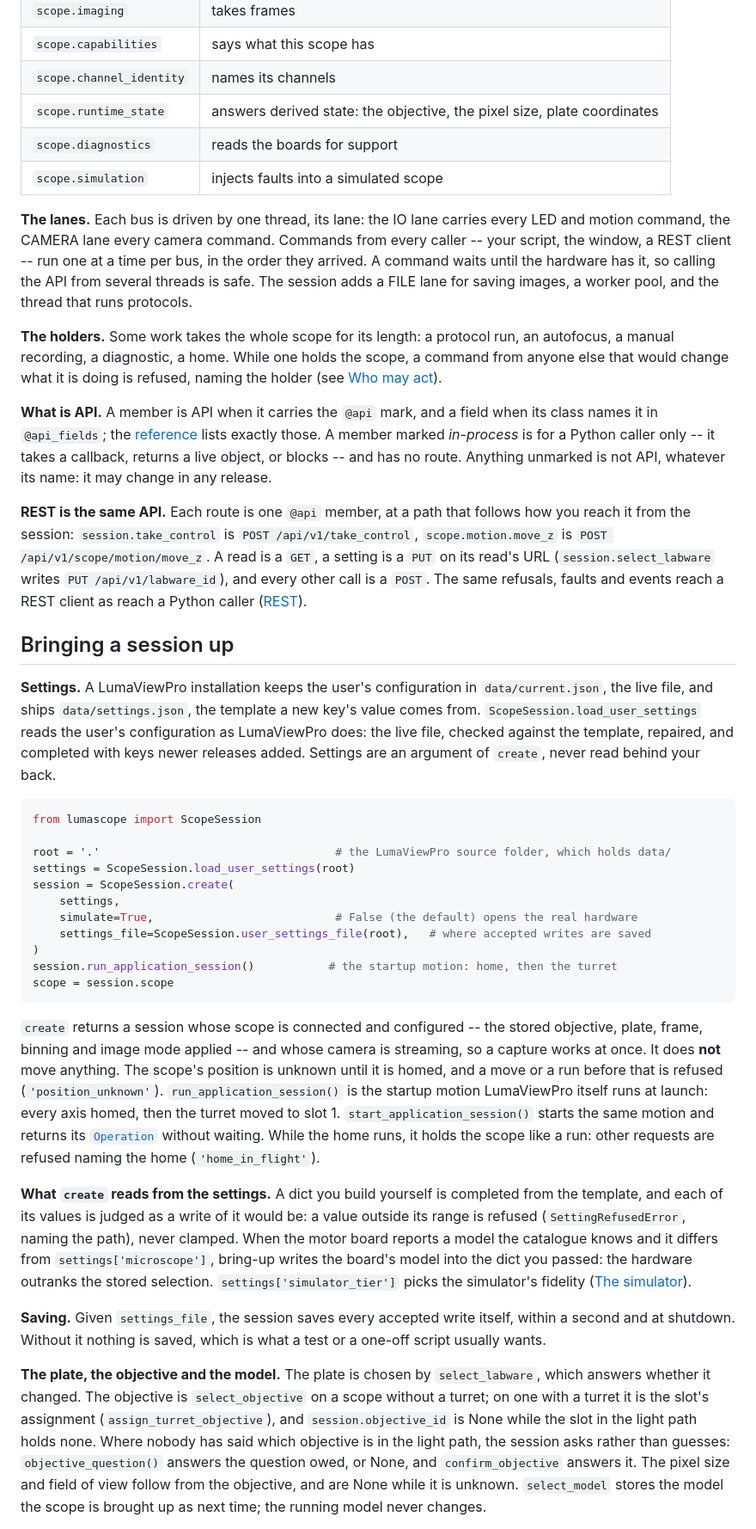
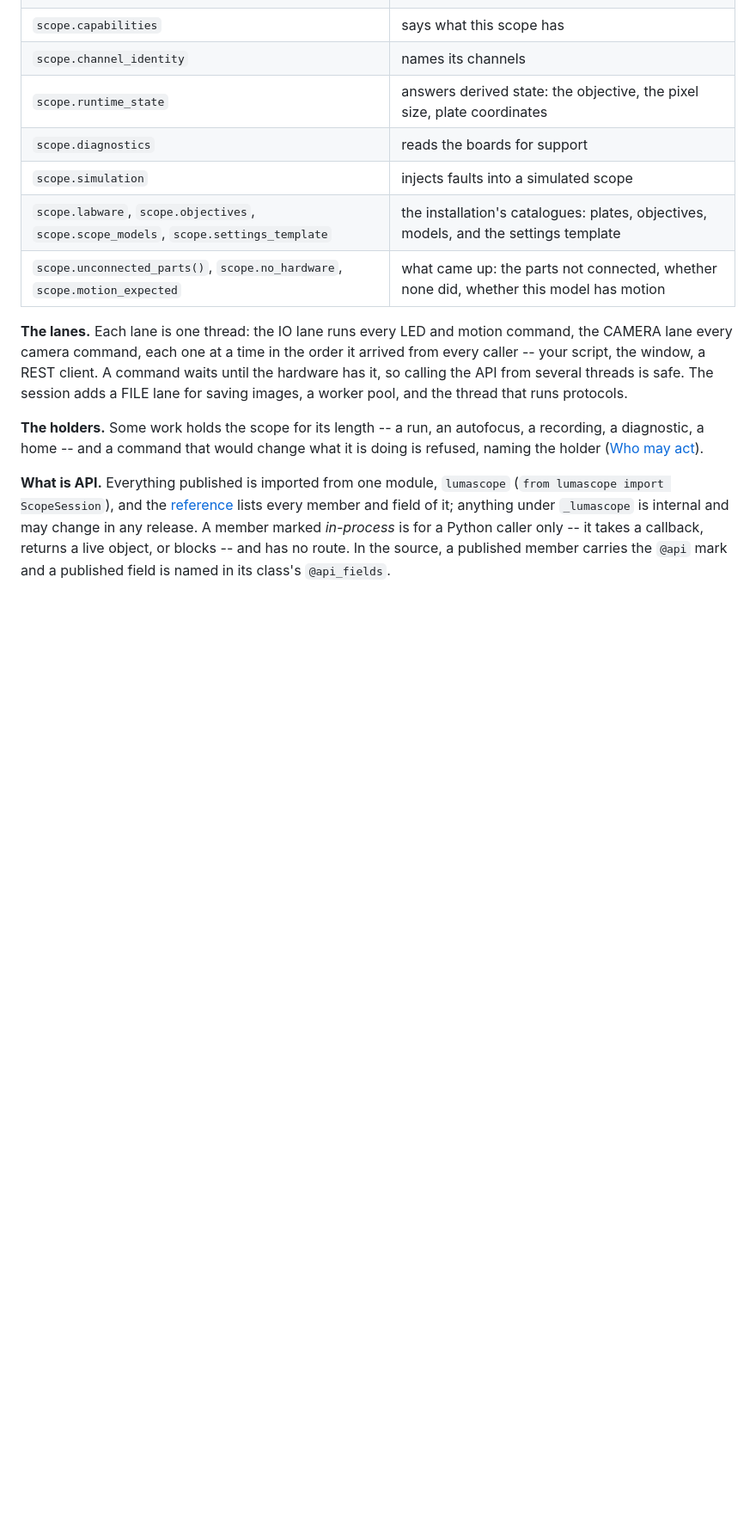
Before and after one commit to EtalumaSupport/LumaViewPro, a Markdown page: docs/guide/concepts.md, the part around one of its changes. Shown at 86% size. Drawn GitHub-style; blank space fills up the shorter version.

````diff
--- a/docs/guide/concepts.md
+++ b/docs/guide/concepts.md
@@ -45,89 +45,26 @@ sub-APIs, one per part.
 | `scope.runtime_state` | answers derived state: the objective, the pixel size, plate coordinates |
 | `scope.diagnostics` | reads the boards for support |
 | `scope.simulation` | injects faults into a simulated scope |
+| `scope.labware`, `scope.objectives`, `scope.scope_models`, `scope.settings_template` | the installation's catalogues: plates, objectives, models, and the settings template |
+| `scope.unconnected_parts()`, `scope.no_hardware`, `scope.motion_expected` | what came up: the parts not connected, whether none did, whether this model has motion |
 
-**The lanes.** Each bus is driven by one thread, its lane: the IO lane carries
-every LED and motion command, the CAMERA lane every camera command. Commands from
-every caller -- your script, the window, a REST client -- run one at a time per
-bus, in the order they arrived. A command waits until the hardware has it, so
-calling the API from several threads is safe. The session adds a FILE lane for
+**The lanes.** Each lane is one thread: the IO lane runs every LED and motion
+command, the CAMERA lane every camera command, each one at a time in the order
+it arrived from every caller -- your script, the window, a REST client. A
+command waits until the hardware has it, so calling the API from several
+threads is safe. The session adds a FILE lane for
 saving images, a worker pool, and the thread that runs protocols.
 
-**The holders.** Some work takes the whole scope for its length: a protocol run,
-an autofocus, a manual recording, a diagnostic, a home. While one holds the
-scope, a command from anyone else that would change what it is doing is
-refused, naming the holder (see [Who may act](#who-may-act)).
+**The holders.** Some work holds the scope for its length -- a run, an
+autofocus, a recording, a diagnostic, a home -- and a command that would change
+what it is doing is refused, naming the holder ([Who may act](#who-may-act)).
 
-**What is API.** A member is API when it carries the `@api` mark, and a field
-when its class names it in `@api_fields`; the
-[reference](../api-reference.md) lists exactly those. A member marked *in-process*
-is for a Python caller only -- it takes a callback, returns a live object, or
-blocks -- and has no route. Anything unmarked is not API, whatever its name: it
-may change in any release.
+**What is API.** Everything published is imported from one module,
+`lumascope` (`from lumascope import ScopeSession`), and the
+[reference](../api-reference.md) lists every member and field of it; anything
+under `_lumascope` is internal and may change in any release. A member marked
+*in-process* is for a Python caller only -- it takes a callback, returns a live
+object, or blocks -- and has no route. In the source, a published member
+carries the `@api` mark and a published field is named in its class's
+`@api_fields`.
 
-**REST is the same API.** Each route is one `@api` member, at a path that
-follows how you reach it from the session: `session.take_control` is
-`POST /api/v1/take_control`, `scope.motion.move_z` is
-`POST /api/v1/scope/motion/move_z`. A read is a `GET`, a setting is a `PUT` on
-its read's URL (`session.select_labware` writes `PUT /api/v1/labware_id`), and
-every other call is a `POST`. The same refusals, faults and
-events reach a REST client as reach a Python caller ([REST](rest.md)).
-
-## Bringing a session up
-
-**Settings.** A LumaViewPro installation keeps the user's configuration in
-`data/current.json`, the live file, and ships `data/settings.json`, the template
-a new key's value comes from. `ScopeSession.load_user_settings` reads the user's
-configuration as LumaViewPro does: the live file, checked against the template,
-repaired, and completed with keys newer releases added. Settings are an argument
-of `create`, never read behind your back.
-
-```python
-from lumascope import ScopeSession
-
-root = '.'                                   # the LumaViewPro source folder, which holds data/
-settings = ScopeSession.load_user_settings(root)
-session = ScopeSession.create(
-    settings,
-    simulate=True,                           # False (the default) opens the real hardware
-    settings_file=ScopeSession.user_settings_file(root),   # where accepted writes are saved
-)
-session.run_application_session()           # the startup motion: home, then the turret
-scope = session.scope
-```
-
-`create` returns a session whose scope is connected and configured -- the
-stored objective, plate, frame, binning and image mode applied -- and whose
-camera is streaming, so a capture works at once. It does **not** move anything.
-The scope's position is unknown until it is homed, and a move or a run before
-that is refused (`'position_unknown'`). `run_application_session()` is the
-startup motion LumaViewPro itself runs at launch: every axis homed, then the
-turret moved to slot 1. `start_application_session()` starts the same motion
-and returns its [`Operation`](python.md#operations) without waiting. While the
-home runs, it holds the scope like a run: other requests are refused naming the
-home (`'home_in_flight'`).
-
-**What `create` reads from the settings.** A dict you build yourself is
-completed from the template, and each of its values is judged as a write of it
-would be: a value outside its range is refused (`SettingRefusedError`, naming
-the path), never clamped. When the motor board reports a model the catalogue
-knows and it differs from `settings['microscope']`, bring-up writes the board's
-model into the dict you passed: the hardware outranks the stored selection.
-`settings['simulator_tier']` picks the simulator's fidelity
-([The simulator](simulator.md#the-simulator)).
-
-**Saving.** Given `settings_file`, the session saves every accepted write
-itself, within a second and at shutdown. Without it nothing is saved, which is
-what a test or a one-off script usually wants.
-
-**The plate, the objective and the model.** The plate is chosen by
-`select_labware`, which answers whether it changed. The objective is
-`select_objective` on a scope without a turret; on one with a turret it is the
-slot's assignment (`assign_turret_objective`), and `session.objective_id` is
-None while the slot in the light path holds none. Where nobody has said which
-objective is in the light path, the session asks rather than guesses:
-`objective_question()` answers the question owed, or None, and
-`confirm_objective` answers it. The pixel size and field of view follow from
-the objective, and are None while it is unknown. `select_model` stores the
-model the scope is brought up as next time; the running model never changes.
-
````
Also changed, not shown: other parts of docs/guide/concepts.md (+127 -53 lines), docs/guide/python.md (+47 -2 lines).
